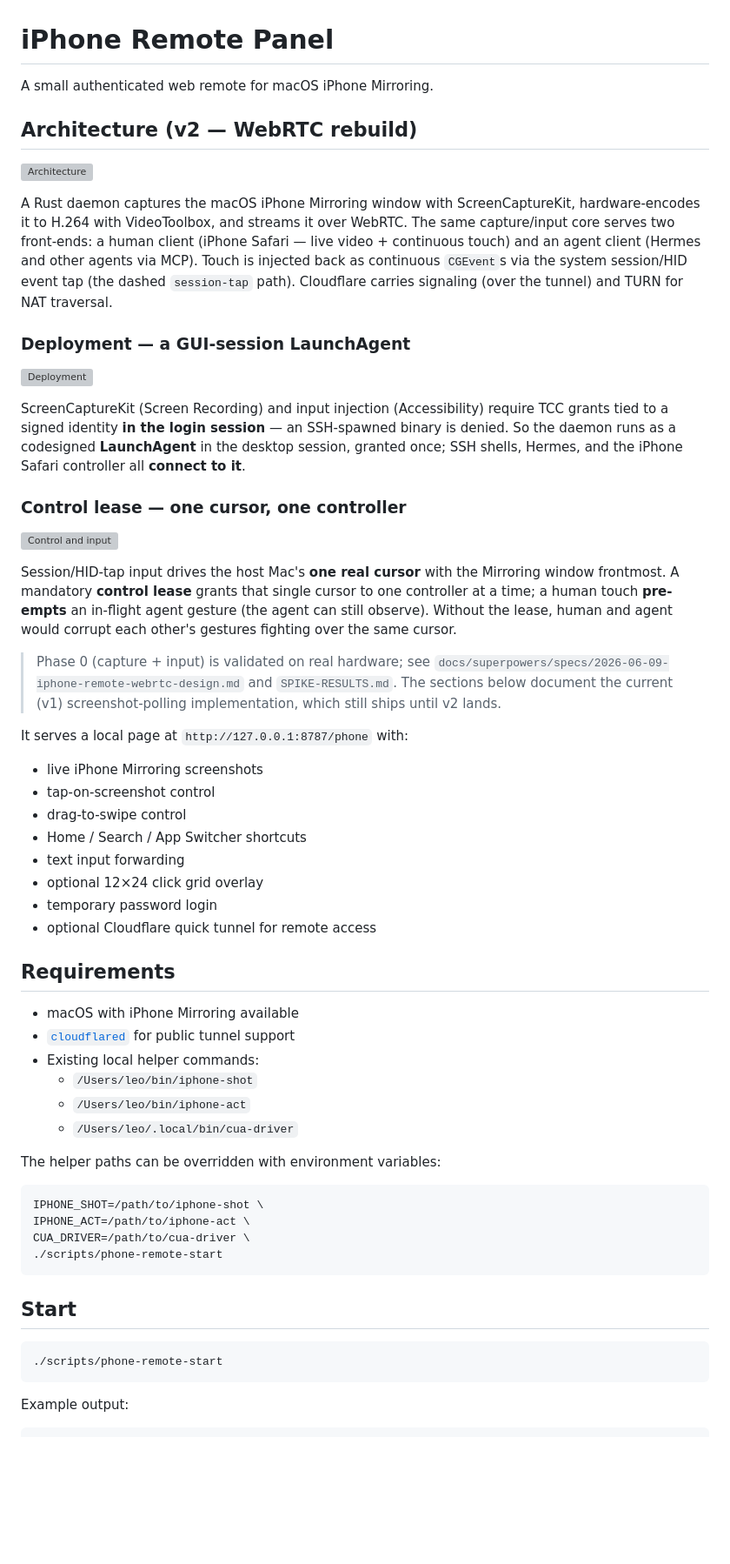
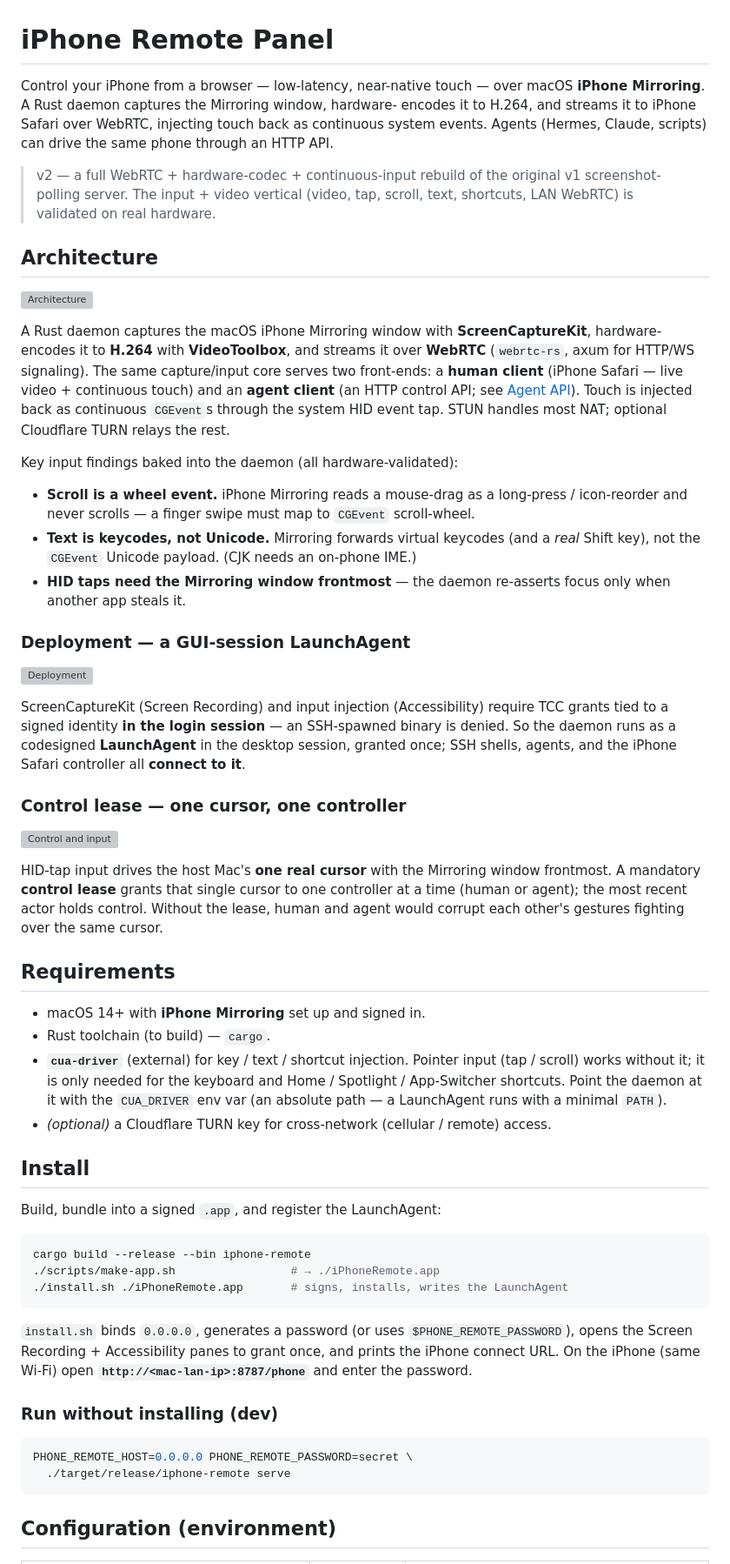
Before and after one commit to leeguooooo/iphone-remote-panel, a Markdown page: README.md, the part around one of its changes. Shown at 87% size. Rendered like a GitHub page; blank space fills up the shorter version; grey boxes are pictures that could not be loaded.

Commit message:
docs: rewrite README for v2 (shipped WebRTC rebuild)
The README still framed v2 as 'not yet landed' and documented the old v1
Python screenshot-polling server (phone_remote_server.py, drag-to-swipe,
leo-specific helper paths). Rewrite for the shipped Rust daemon: WebRTC video,
the validated input model (scroll-wheel, keycode text, frontmost), install.sh
flow, env-var config, the agent HTTP API, Cloudflare TURN, and a code-layout
map. Architecture diagrams unchanged (still accurate).

````diff
--- a/README.md
+++ b/README.md
@@ -1,18 +1,35 @@
 # iPhone Remote Panel
 
-A small authenticated web remote for macOS iPhone Mirroring.
+Control your iPhone from a browser — low-latency, near-native touch — over
+macOS **iPhone Mirroring**. A Rust daemon captures the Mirroring window, hardware-
+encodes it to H.264, and streams it to iPhone Safari over WebRTC, injecting touch
+back as continuous system events. Agents (Hermes, Claude, scripts) can drive the
+same phone through an HTTP API.
 
-## Architecture (v2 — WebRTC rebuild)
+> v2 — a full WebRTC + hardware-codec + continuous-input rebuild of the original
+> v1 screenshot-polling server. The input + video vertical (video, tap, scroll,
+> text, shortcuts, LAN WebRTC) is validated on real hardware.
+
+## Architecture
 
 ![Architecture](assets/architecture.png)
 
-A Rust daemon captures the macOS iPhone Mirroring window with ScreenCaptureKit,
-hardware-encodes it to H.264 with VideoToolbox, and streams it over WebRTC. The same
-capture/input core serves two front-ends: a human client (iPhone Safari — live video +
-continuous touch) and an agent client (Hermes and other agents via MCP). Touch is
-injected back as continuous `CGEvent`s via the system session/HID event tap (the dashed
-`session-tap` path). Cloudflare carries signaling (over the tunnel) and TURN for NAT
-traversal.
+A Rust daemon captures the macOS iPhone Mirroring window with **ScreenCaptureKit**,
+hardware-encodes it to **H.264** with **VideoToolbox**, and streams it over **WebRTC**
+(`webrtc-rs`, axum for HTTP/WS signaling). The same capture/input core serves two
+front-ends: a **human client** (iPhone Safari — live video + continuous touch) and an
+**agent client** (an HTTP control API; see [Agent API](#agent-api)). Touch is injected
+back as continuous `CGEvent`s through the system HID event tap. STUN handles most NAT;
+optional Cloudflare TURN relays the rest.
+
+Key input findings baked into the daemon (all hardware-validated):
+
+- **Scroll is a wheel event.** iPhone Mirroring reads a mouse-drag as a long-press /
+  icon-reorder and never scrolls — a finger swipe must map to `CGEvent` scroll-wheel.
+- **Text is keycodes, not Unicode.** Mirroring forwards virtual keycodes (and a *real*
+  Shift key), not the `CGEvent` Unicode payload. (CJK needs an on-phone IME.)
+- **HID taps need the Mirroring window frontmost** — the daemon re-asserts focus only
+  when another app steals it.
 
 ### Deployment — a GUI-session LaunchAgent
 
@@ -21,57 +38,48 @@ traversal.
 ScreenCaptureKit (Screen Recording) and input injection (Accessibility) require TCC
 grants tied to a signed identity **in the login session** — an SSH-spawned binary is
 denied. So the daemon runs as a codesigned **LaunchAgent** in the desktop session,
-granted once; SSH shells, Hermes, and the iPhone Safari controller all **connect to it**.
+granted once; SSH shells, agents, and the iPhone Safari controller all **connect to it**.
 
 ### Control lease — one cursor, one controller
 
 ![Control and input](assets/control-input.png)
 
-Session/HID-tap input drives the host Mac's **one real cursor** with the Mirroring window
+HID-tap input drives the host Mac's **one real cursor** with the Mirroring window
 frontmost. A mandatory **control lease** grants that single cursor to one controller at a
-time; a human touch **pre-empts** an in-flight agent gesture (the agent can still observe).
-Without the lease, human and agent would corrupt each other's gestures fighting over the
-same cursor.
-
-> Phase 0 (capture + input) is validated on real hardware; see
-> `docs/superpowers/specs/2026-06-09-iphone-remote-webrtc-design.md` and `SPIKE-RESULTS.md`.
-> The sections below document the current (v1) screenshot-polling implementation, which
-> still ships until v2 lands.
-
-It serves a local page at `http://127.0.0.1:8787/phone` with:
-
-- live iPhone Mirroring screenshots
-- tap-on-screenshot control
-- drag-to-swipe control
-- Home / Search / App Switcher shortcuts
-- text input forwarding
-- optional 12×24 click grid overlay
-- temporary password login
-- optional Cloudflare quick tunnel for remote access
+time (human or agent); the most recent actor holds control. Without the lease, human and
+agent would corrupt each other's gestures fighting over the same cursor.
 
 ## Requirements
 
-- macOS with iPhone Mirroring available
-- [`cloudflared`](https://developers.cloudflare.com/cloudflare-one/connections/connect-networks/downloads/) for public tunnel support
-- Existing local helper commands:
-  - `/Users/leo/bin/iphone-shot`
-  - `/Users/leo/bin/iphone-act`
-  - `/Users/leo/.local/bin/cua-driver`
+- macOS 14+ with **iPhone Mirroring** set up and signed in.
+- Rust toolchain (to build) — `cargo`.
+- **`cua-driver`** (external) for key / text / shortcut injection. Pointer input
+  (tap / scroll) works without it; it is only needed for the keyboard and Home /
+  Spotlight / App-Switcher shortcuts. Point the daemon at it with the `CUA_DRIVER`
+  env var (an absolute path — a LaunchAgent runs with a minimal `PATH`).
+- *(optional)* a Cloudflare TURN key for cross-network (cellular / remote) access.
 
-The helper paths can be overridden with environment variables:
+## Install
+
+Build, bundle into a signed `.app`, and register the LaunchAgent:
 
 ```bash
-IPHONE_SHOT=/path/to/iphone-shot \
-IPHONE_ACT=/path/to/iphone-act \
-CUA_DRIVER=/path/to/cua-driver \
-./scripts/phone-remote-start
+cargo build --release --bin iphone-remote
+./scripts/make-app.sh                 # → ./iPhoneRemote.app
+./install.sh ./iPhoneRemote.app       # signs, installs, writes the LaunchAgent
 ```
 
-## Start
+`install.sh` binds `0.0.0.0`, generates a password (or uses `$PHONE_REMOTE_PASSWORD`),
+opens the Screen Recording + Accessibility panes to grant once, and prints the iPhone
+connect URL. On the iPhone (same Wi-Fi) open **`http://<mac-lan-ip>:8787/phone`** and
+enter the password.
+
+### Run without installing (dev)
 
 ```bash
-./scripts/phone-remote-start
+PHONE_REMOTE_HOST=0.0.0.0 PHONE_REMOTE_PASSWORD=secret \
+  ./target/release/iphone-remote serve
 ```
 
-Example output:
+## Configuration (environment)
 
````
Also changed, not shown: other parts of README.md (+39 -22 lines).
